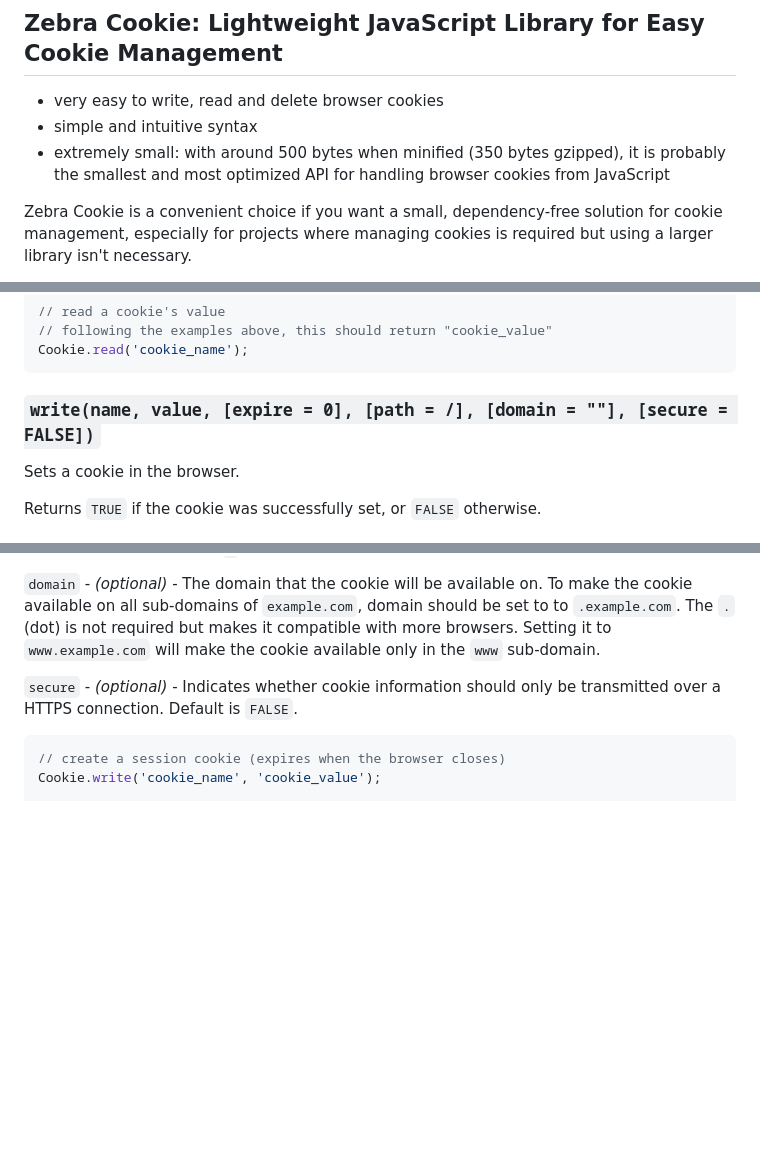
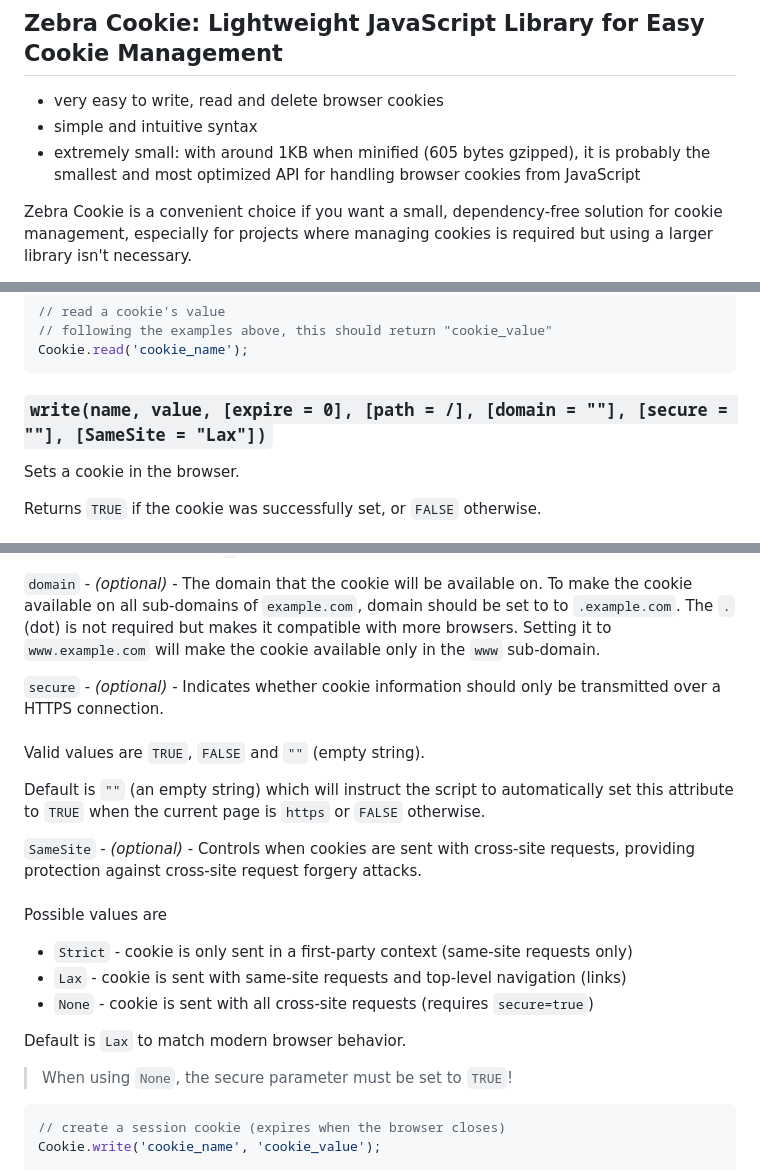
Before and after one commit to stefangabos/Zebra_Cookie, a Markdown page: README.md, 3 parts joined by grey strips. Drawn GitHub-style; blank space fills up the shorter version.

Commit message:
Updated with latest changes

````diff
--- a/README.md
+++ b/README.md
@@ -10,7 +10,7 @@
 
 - very easy to write, read and delete browser cookies
 - simple and intuitive syntax
-- extremely small: with around 500 bytes when minified (350 bytes gzipped), it is probably the smallest and most optimized API for handling browser cookies from JavaScript
+- extremely small: with around 1KB when minified (605 bytes gzipped), it is probably the smallest and most optimized API for handling browser cookies from JavaScript
 
 Zebra Cookie is a convenient choice if you want a small, dependency-free solution for cookie management, especially for projects where managing cookies is required but using a larger library isn't necessary.
 
@@ -107,7 +107,7 @@ Cookie.write('cookie_name', 'cookie_value');
 Cookie.read('cookie_name');
 ```
 
-### `write(name, value, [expire = 0], [path = /], [domain = ""], [secure = FALSE])`
+### `write(name, value, [expire = 0], [path = /], [domain = ""], [secure = ""], [SameSite = "Lax"])`
 
 Sets a cookie in the browser.
 
@@ -125,7 +125,19 @@ Returns `TRUE` if the cookie was successfully set, or `FALSE` otherwise.
 
 `domain` - *(optional)* - The domain that the cookie will be available on. To make the cookie available on all sub-domains of `example.com`, domain should be set to to `.example.com`. The `.` (dot) is not required but makes it compatible with more browsers. Setting it to `www.example.com` will make the cookie available only in the `www` sub-domain.
 
-`secure` - *(optional)* - Indicates whether cookie information should only be transmitted over a HTTPS connection. Default is `FALSE`.
+`secure` - *(optional)* - Indicates whether cookie information should only be transmitted over a HTTPS connection.<br><br>
+Valid values are `TRUE`, `FALSE` and `""` (empty string).
+
+Default is `""` (an empty string) which will instruct the script to automatically set this attribute to `TRUE` when the current page is `https` or `FALSE` otherwise.
+
+`SameSite` - *(optional)* - Controls when cookies are sent with cross-site requests, providing protection against cross-site request forgery attacks.<br><br>
+Possible values are
+- `Strict` - cookie is only sent in a first-party context (same-site requests only)
+- `Lax` - cookie is sent with same-site requests and top-level navigation (links)
+- `None` - cookie is sent with all cross-site requests (requires `secure=true`)
+
+Default is `Lax` to match modern browser behavior.
+>   When using `None`, the secure parameter must be set to `TRUE`!
 
 ```javascript
 // create a session cookie (expires when the browser closes)
````
